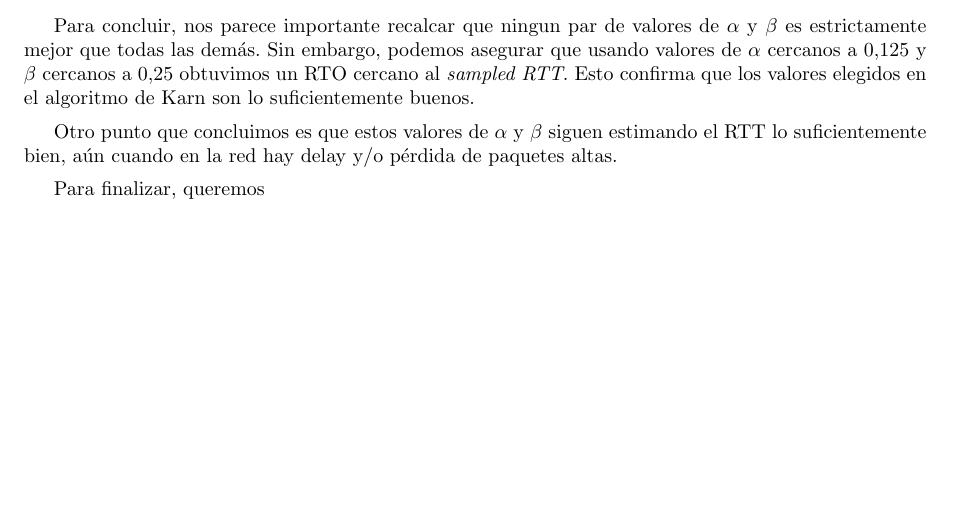
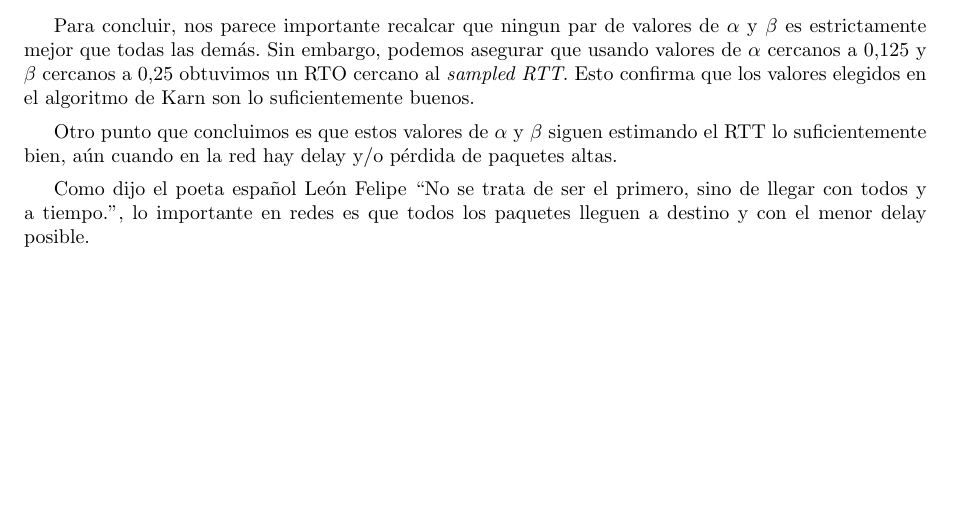
Before and after one commit to ealmansi/tdc-tp3, a LaTeX document (tex/informe.tex, which reads tex/conclusiones.tex): part of page 12 of 12, cut so that both start at the same text. Compiled offline with pdfLaTeX.

Commit message:
conclusiones

```diff
--- a/tex/conclusiones.tex
+++ b/tex/conclusiones.tex
@@ -2,4 +2,6 @@ Para concluir, nos parece importante recalcar que ningun par de valores de $\alp
 
 Otro punto que concluimos es que estos valores de $\alpha$ y $\beta$ siguen estimando el RTT lo suficientemente bien, aún cuando en la red hay delay y/o pérdida de paquetes altas.
 
-Para finalizar, queremos
+% Para finalizar, queremos
+
+Como dijo el poeta español León Felipe ``No se trata de ser el primero, sino de llegar con todos y a tiempo.'', lo importante en redes es que todos los paquetes lleguen a destino y con el menor delay posible.
```
